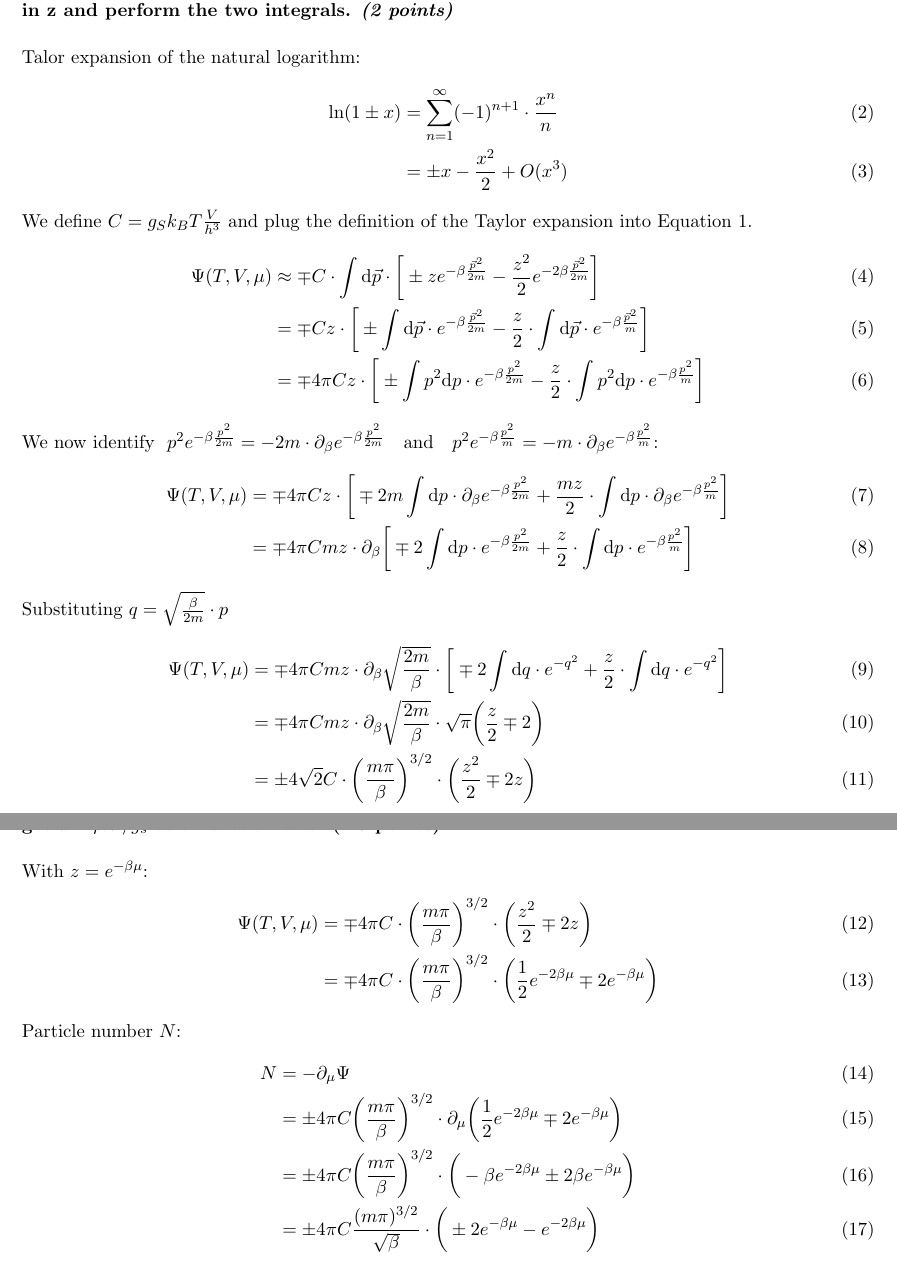
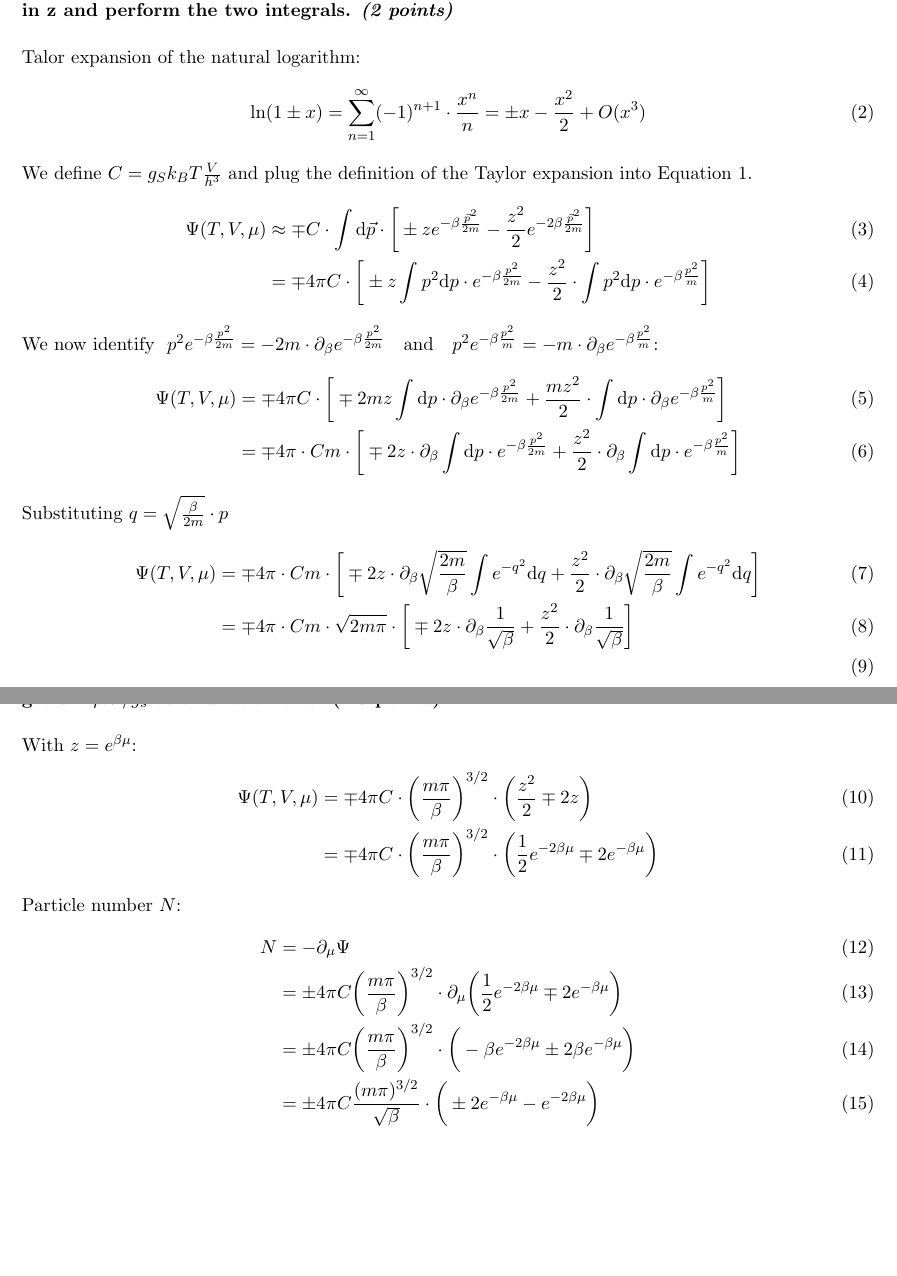
Before and after one commit to vincentmader/statistical_physics, a LaTeX document (09/ex09.tex, which reads 09/task01.tex): two parts of pages 1 and 2 of 4, joined at a grey line, cut so that both start at the same text, the shorter picture padded with empty space. Compiled offline with pdfLaTeX.

Commit message:
continued

```diff
--- a/09/task01.tex
+++ b/09/task01.tex
@@ -26,8 +26,8 @@ respectively. From thermodynamics, we also know $\Psi=-pV$.
     Talor expansion of the natural logarithm:
     \begin{align}
         \ln(1\pm x)
-        &=\sum_{n=1}^\infty(-1)^{n+1}\cdot\frac{x^n}{n} \\
-        &=\pm x-\frac{x^2}{2}+O(x^3)
+        &=\sum_{n=1}^\infty(-1)^{n+1}\cdot\frac{x^n}{n}
+        =\pm x-\frac{x^2}{2}+O(x^3)
         % \ln(1-x)
         % &=-\sum_{n=1}^\infty\frac{x^n}{n} \\
         % &=-x-\frac{x^2}{2}+O(x^3)
@@ -42,16 +42,16 @@ respectively. From thermodynamics, we also know $\Psi=-pV$.
             \pm ze^{-\beta\frac{\vec p^2}{2m}}
             -\frac{z^2}{2}e^{-2\beta\frac{\vec p^2}{2m}}
         \bigg] \\
-        &=\mp Cz\cdot\bigg[
-            \pm\int\dd\vec p\cdot
-                e^{-\beta\frac{\vec p^2}{2m}}
-            -\frac{z}{2}\cdot\int\dd\vec p\cdot
-                e^{-\beta\frac{\vec p^2}{m}}
-        \bigg] \\
-        &=\mp 4\pi Cz\cdot\bigg[
-            \pm\int p^2\dd p\cdot
+        % &=\mp C\cdot\bigg[
+        %     \pm\int\dd\vec p\cdot
+        %         ze^{-\beta\frac{\vec p^2}{2m}}
+        %     -\frac{z^2}{2}\cdot\int\dd\vec p\cdot
+        %         e^{-\beta\frac{\vec p^2}{m}}
+        % \bigg] \\
+        &=\mp 4\pi C\cdot\bigg[
+            \pm z\int p^2\dd p\cdot
                 e^{-\beta\frac{p^2}{2m}}
-            -\frac{z}{2}\cdot\int p^2\dd p\cdot
+            -\frac{z^2}{2}\cdot\int p^2\dd p\cdot
                 e^{-\beta\frac{p^2}{m}}
         \bigg]
     \end{align}
@@ -61,39 +61,54 @@ respectively. From thermodynamics, we also know $\Psi=-pV$.
     =-m\cdot\partial_\beta e^{-\beta\frac{p^2}{m}}$:
     \begin{align}
         \Psi(T,V,\mu)
-        &=\mp 4\pi Cz\cdot\bigg[
-            \mp2m\int \dd p\cdot\partial_\beta
+        &=\mp 4\pi C\cdot\bigg[
+            \mp2mz\int \dd p\cdot\partial_\beta
                 e^{-\beta\frac{p^2}{2m}}
-            +\frac{mz}{2}\cdot\int \dd p\cdot\partial_\beta
+            +\frac{mz^2}{2}\cdot\int \dd p\cdot\partial_\beta
                 e^{-\beta\frac{p^2}{m}}
         \bigg] \\
-        &=\mp 4\pi Cmz\cdot\partial_\beta\bigg[
-            \mp2\int \dd p\cdot
+        &=\mp 4\pi\cdot Cm\cdot\bigg[
+            \mp2z\cdot\partial_\beta\int \dd p\cdot
                 e^{-\beta\frac{p^2}{2m}}
-            +\frac{z}{2}\cdot\int \dd p\cdot
+            +\frac{z^2}{2}\cdot\partial_\beta\int \dd p\cdot
                 e^{-\beta\frac{p^2}{m}}
         \bigg]
     \end{align}
     Substituting $q=\sqrt{\frac{\beta}{2m}}\cdot p$
     \begin{align}
         \Psi(T,V,\mu)
-        &=\mp 4\pi Cmz\cdot\partial_\beta
-            \sqrt{\frac{2m}{\beta}}\cdot\bigg[
-            \mp2\int \dd q\cdot
-                e^{-q^2}
-            +\frac{z}{2}\cdot\int \dd q\cdot
-                e^{-q^2}
+        &=\mp 4\pi\cdot Cm\cdot\bigg[
+            \mp2z\cdot\partial_\beta
+                \sqrt{\frac{2m}{\beta}}
+                \int e^{-q^2} \dd q
+            +\frac{z^2}{2}\cdot\partial_\beta
+                \sqrt{\frac{2m}{\beta}}
+                \int e^{-q^2} \dd q
         \bigg] \\
-        &=\mp 4\pi Cmz\cdot\partial_\beta
-        \sqrt{\frac{2m}{\beta}}\cdot\sqrt{\pi}\bigg(
-            \frac{z}{2}\mp2
-        \bigg) \\
-        &=\pm 4\sqrt{2}C\cdot
-        \bigg(
-            \frac{m\pi}{\beta}
-            \bigg)^{3/2}\cdot\bigg(
-            \frac{z^2}{2}\mp2z
-        \bigg)
+        &=\mp 4\pi\cdot Cm\cdot\sqrt{2m\pi}\cdot\bigg[
+            \mp2z\cdot\partial_\beta
+                \frac{1}{\sqrt{\beta}}
+            +\frac{z^2}{2}\cdot\partial_\beta
+                \frac{1}{\sqrt{\beta}}
+        \bigg] \\
+        % &=\mp 4\pi\cdot\sqrt{2}Cm^{3/2}\cdot\bigg[
+        %     \mp2z\partial_\beta
+        %     \sqrt{\frac{1}{\beta}}\cdot\int \dd q\cdot
+        %         e^{-q^2}
+        %     +\frac{z^2}{2}\cdot\partial_\beta
+        %     \sqrt{\frac{1}{\beta}}\cdot\int \dd q\cdot
+        %         e^{-q^2}
+        % \bigg] \\
+        % &=\mp 4\pi Cm\cdot\partial_\beta
+        % \sqrt{\frac{2m}{\beta}}\cdot\sqrt{\pi}\bigg(
+        %     \frac{z}{2}\mp2
+        % \bigg) \\
+        % &=\pm 4\sqrt{2}C\cdot
+        % \bigg(
+        %     \frac{m\pi}{\beta}
+        %     \bigg)^{3/2}\cdot\bigg(
+        %     \frac{z^2}{2}\mp2z
+        % \bigg)
     \end{align}
 
 \newpage
@@ -103,7 +118,7 @@ respectively. From thermodynamics, we also know $\Psi=-pV$.
     (2.5 points)
 } \ \\
     \\
-    With $z=e^{-\beta\mu}$:
+    With $z=e^{\beta\mu}$:
     \begin{align}
         \Psi(T,V,\mu)
         &=\mp 4\pi C\cdot\bigg(
```
